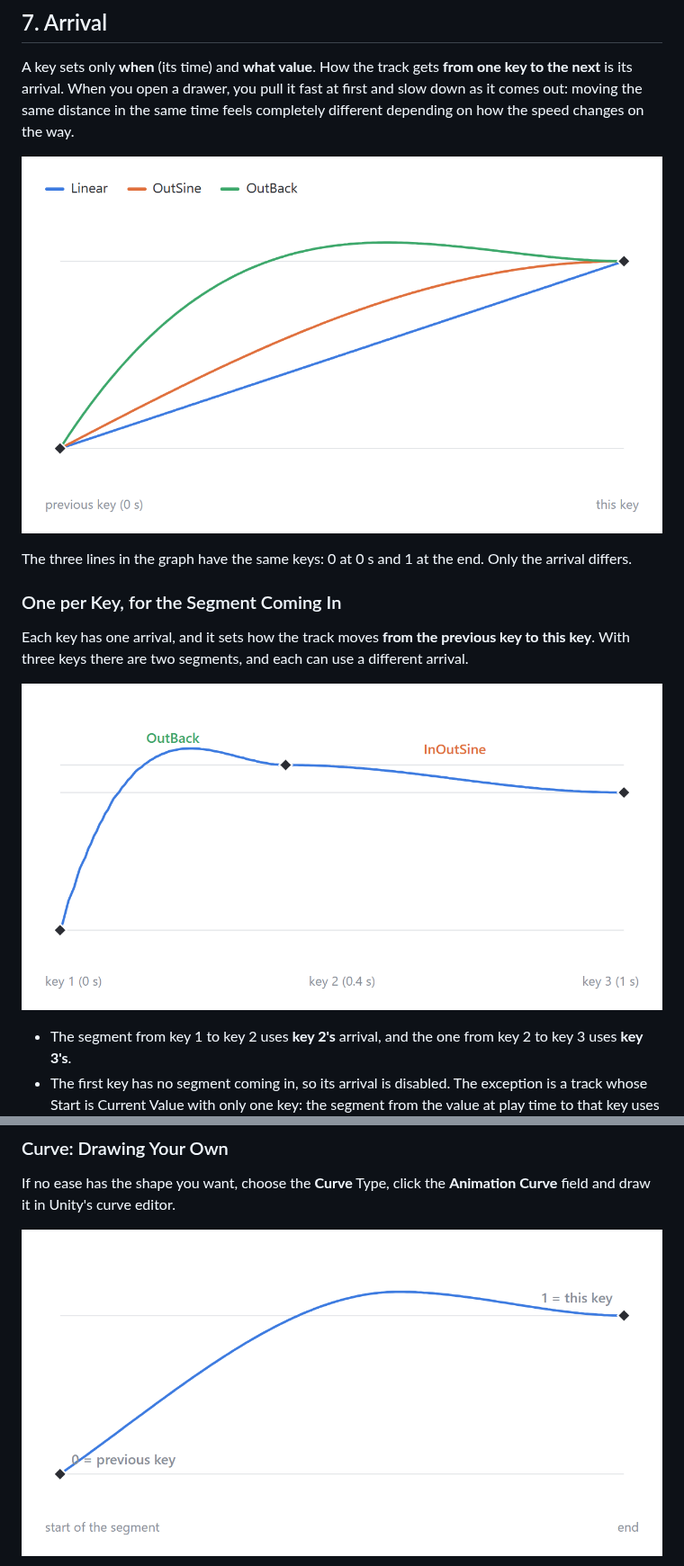
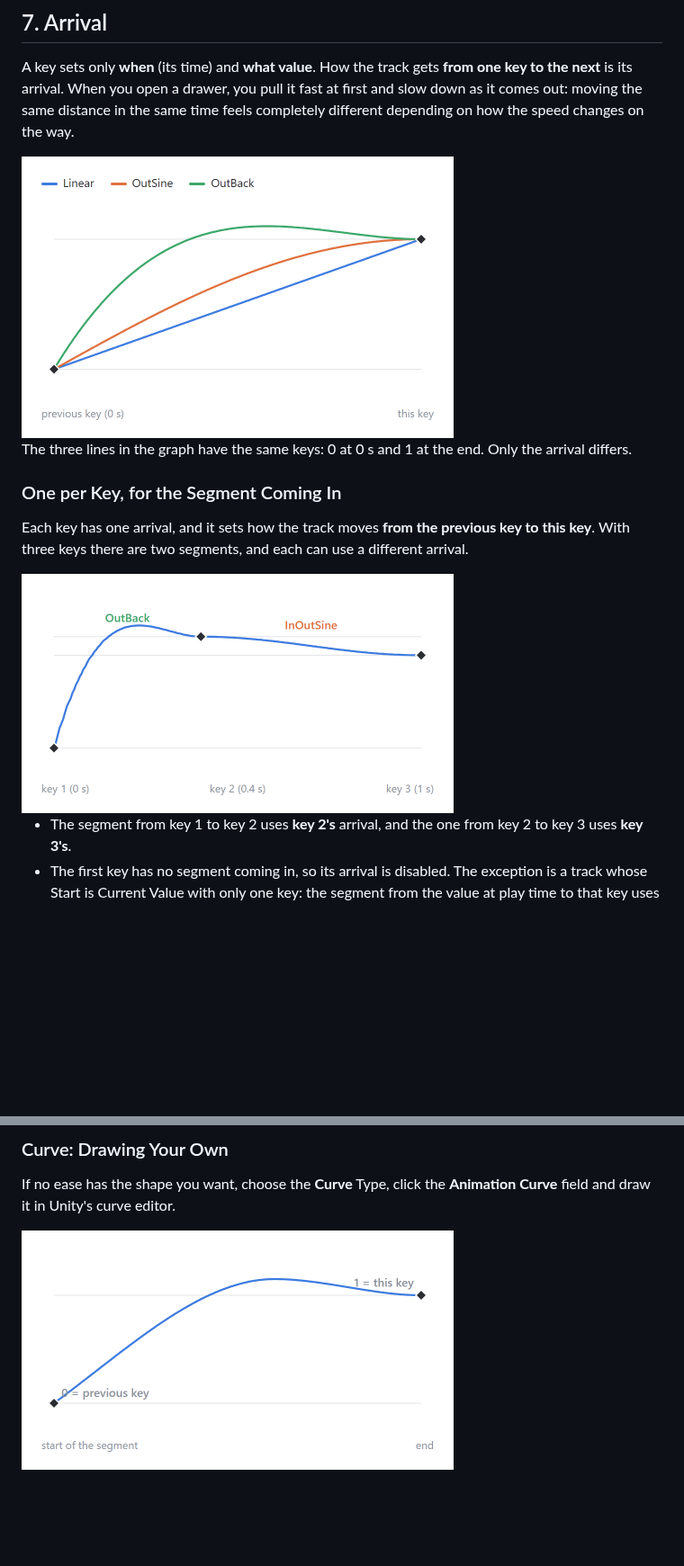
Before and after one commit to UnialGames/KeyTween, a Markdown page: Docs~/en/Guide.md, 2 parts joined by grey strips. Shown at 90% size. Drawn GitHub-style; pictures changed too: Docs~/media/arrival/arrival-compare.png, Docs~/media/arrival/arrival-curve.png, Docs~/media/arrival/arrival-segments.png; blank space fills up the shorter version.

```diff
--- a/Docs~/en/Guide.md
+++ b/Docs~/en/Guide.md
@@ -439,7 +439,7 @@ For how each Type behaves, see [Arrival](#7-arrival).
 
 A key sets only **when** (its time) and **what value**. How the track gets **from one key to the next** is its arrival. When you open a drawer, you pull it fast at first and slow down as it comes out: moving the same distance in the same time feels completely different depending on how the speed changes on the way.
 
-![The same two keys (previous key 0, this key 1) passed with Linear, OutSine and OutBack. Linear moves at a constant speed, OutSine starts fast and arrives slowly, and OutBack goes slightly past the target and comes back.](../media/arrival/arrival-compare.png)
+<img src="../media/arrival/arrival-compare.png" width="480" alt="The same two keys (previous key 0, this key 1) passed with Linear, OutSine and OutBack. Linear moves at a constant speed, OutSine starts fast and arrives slowly, and OutBack goes slightly past the target and comes back.">
 
 The three lines in the graph have the same keys: 0 at 0 s and 1 at the end. Only the arrival differs.
 
@@ -447,7 +447,7 @@ The three lines in the graph have the same keys: 0 at 0 s and 1 at the end. Only
 
 Each key has one arrival, and it sets how the track moves **from the previous key to this key**. With three keys there are two segments, and each can use a different arrival.
 
-![Three keys, two segments. From key 1 to key 2 (0.4 s) the track moves with key 2's arrival, OutBack, going slightly past 1.2; from key 2 to key 3 (1 s) it moves with key 3's arrival, InOutSine, easing down to 1.](../media/arrival/arrival-segments.png)
+<img src="../media/arrival/arrival-segments.png" width="480" alt="Three keys, two segments. From key 1 to key 2 (0.4 s) the track moves with key 2's arrival, OutBack, going slightly past 1.2; from key 2 to key 3 (1 s) it moves with key 3's arrival, InOutSine, easing down to 1.">
 
 * The segment from key 1 to key 2 uses **key 2's** arrival, and the one from key 2 to key 3 uses **key 3's**.
 * The first key has no segment coming in, so its arrival is disabled. The exception is a track whose Start is Current Value with only one key: the segment from the value at play time to that key uses that key's arrival.
@@ -509,7 +509,7 @@ There is no single right answer, but starting from these usually looks natural.
 
 If no ease has the shape you want, choose the **Curve** Type, click the **Animation Curve** field and draw it in Unity's curve editor.
 
-![An example curve. The horizontal axis is the progress through the segment (0 to 1) and the vertical axis is 0 at the previous key's value and 1 at this key's value. It goes past to 1.15 around 0.6 and comes back to 1.](../media/arrival/arrival-curve.png)
+<img src="../media/arrival/arrival-curve.png" width="480" alt="An example curve. The horizontal axis is the progress through the segment (0 to 1) and the vertical axis is 0 at the previous key's value and 1 at this key's value. It goes past to 1.15 around 0.6 and comes back to 1.">
 
 ![The key inspector with a key of Card's Color track selected. The Arrival Type is Curve, with the Animation Curve field and a graph of the same shape.](../media/arrival/arrival-inspector-curve.png)
 
```
Also changed, not shown: other parts of Docs~/en/Guide.md (+3 -3 lines), Docs~/Guide.md (+6 -6 lines), Docs~/media/arrival/arrival-eases.png, Docs~/media/arrival/arrival-punch.png, Docs~/media/arrival/arrival-shake.png.
